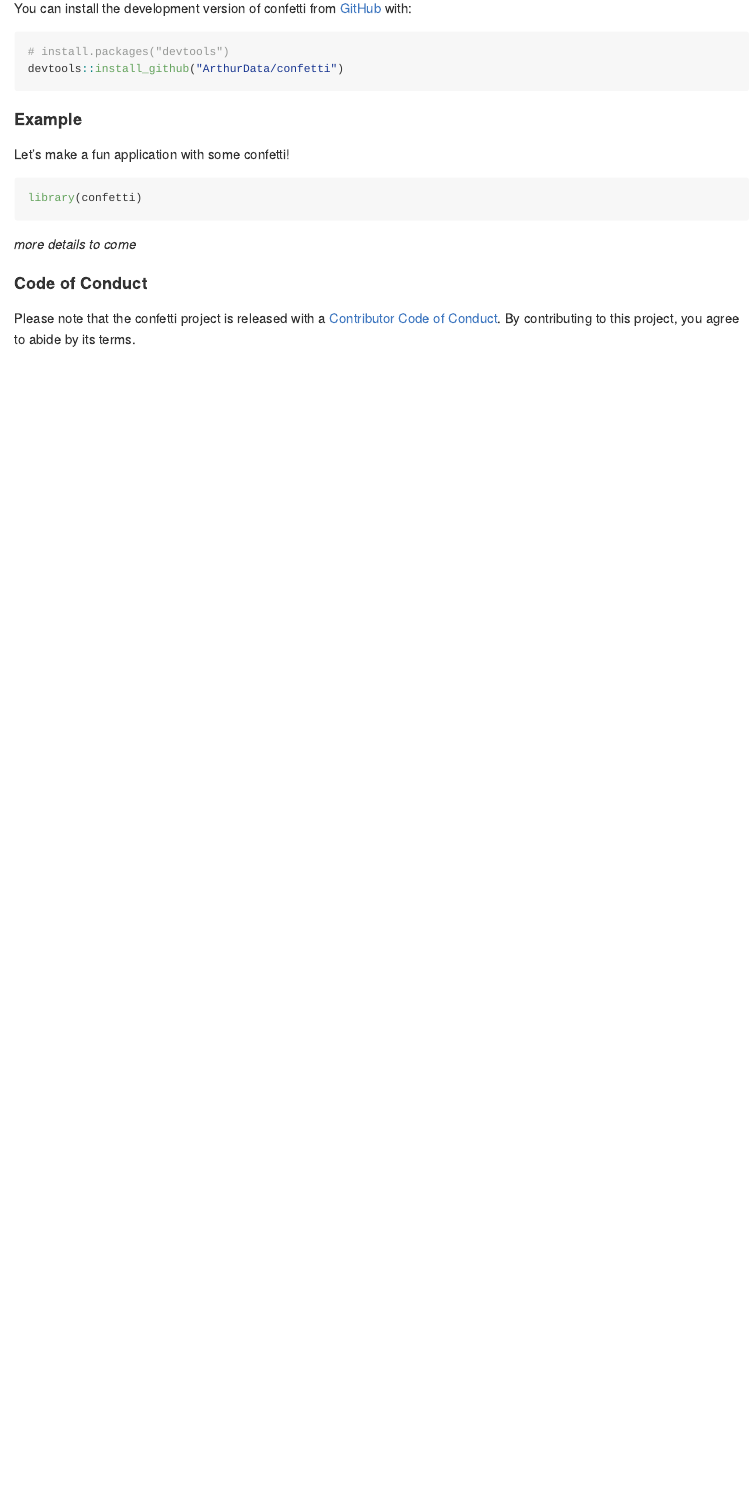
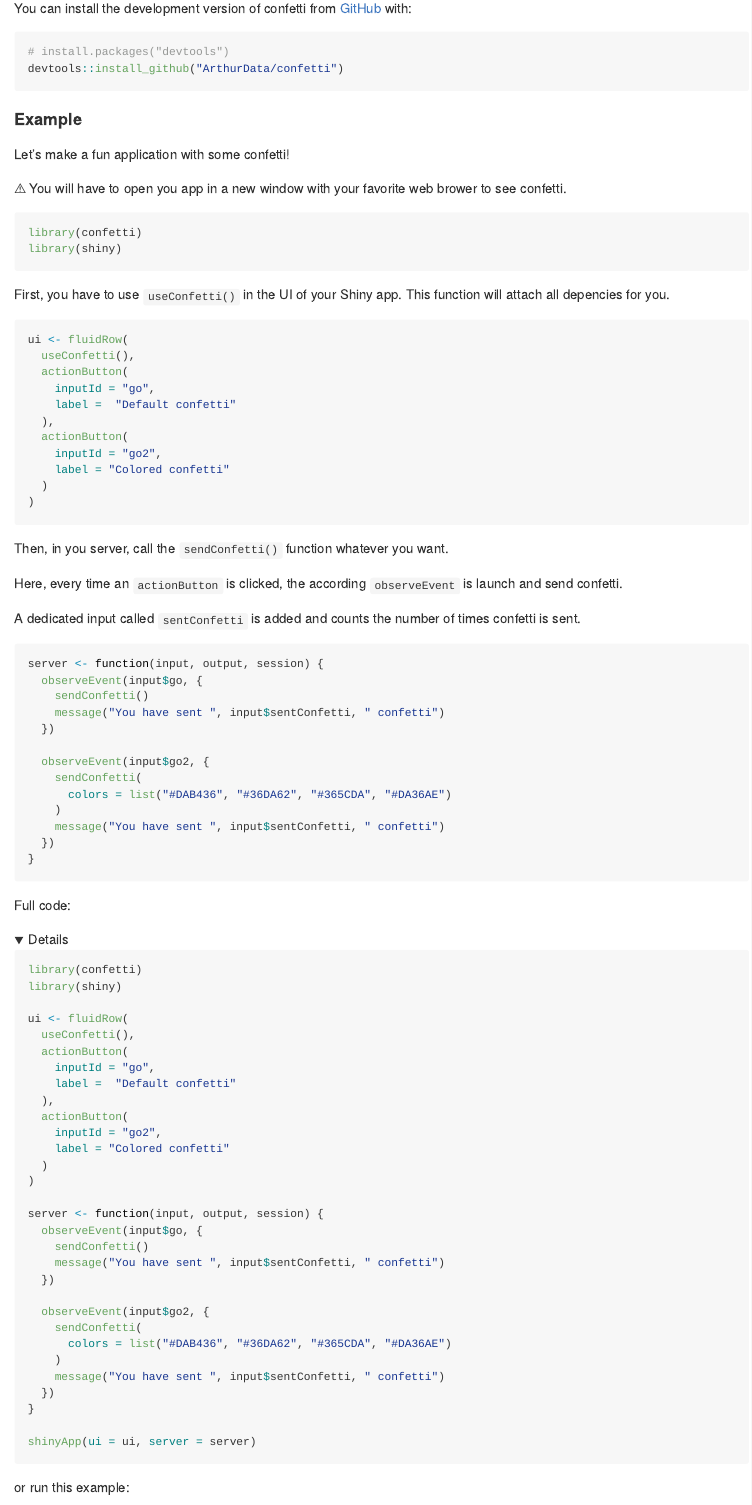
Before and after one commit to ArthurData/confetti, an R Markdown document (README.Rmd): the page in a window 1100 px wide, from 210 px down. The pictures show the output file README.md that the author committed with the source, drawn offline in the style of GitHub; folded parts are opened; badge pictures from the web are left out.

Commit message:
Update README with more details

````diff
--- a/README.Rmd
+++ b/README.Rmd
@@ -39,8 +39,86 @@ devtools::install_github("ArthurData/confetti")
 
 Let's make a fun application with some confetti!
 
-```{r example}
+&#9888; You will have to open you app in a new window with your favorite web brower to see confetti.
+
+```{r example, eval=FALSE}
 library(confetti)
+library(shiny)
 ```
 
-_more details to come_
+First, you have to use `useConfetti()` in the UI of your Shiny app. This function will attach all depencies for you.
+
+```{r, eval=FALSE}
+ui <- fluidRow(
+  useConfetti(),
+  actionButton(
+    inputId = "go",
+    label =  "Default confetti"
+  ),
+  actionButton(
+    inputId = "go2",
+    label = "Colored confetti"
+  )
+)
+```
+
+Then, in you server, call the `sendConfetti()` function whatever you want.
+
+Here, every time an `actionButton` is clicked, the according `observeEvent` is launch and send confetti.
+
+A dedicated input called `sentConfetti` is added and counts the number of times confetti is sent.
+
+```{r, eval=FALSE}
+server <- function(input, output, session) {
+  observeEvent(input$go, {
+    sendConfetti()
+    message("You have sent ", input$sentConfetti, " confetti")
+  })
+
+  observeEvent(input$go2, {
+    sendConfetti(
+      colors = list("#DAB436", "#36DA62", "#365CDA", "#DA36AE")
+    )
+    message("You have sent ", input$sentConfetti, " confetti")
+  })
+}
+```
+
+Full code:
+
+<details>
+```{r, eval=FALSE}
+library(confetti)
+library(shiny)
+
+ui <- fluidRow(
+  useConfetti(),
+  actionButton(
+    inputId = "go",
+    label =  "Default confetti"
+  ),
+  actionButton(
+    inputId = "go2",
+    label = "Colored confetti"
+  )
+)
+
+server <- function(input, output, session) {
+  observeEvent(input$go, {
+    sendConfetti()
+    message("You have sent ", input$sentConfetti, " confetti")
+  })
+
+  observeEvent(input$go2, {
+    sendConfetti(
+      colors = list("#DAB436", "#36DA62", "#365CDA", "#DA36AE")
+    )
+    message("You have sent ", input$sentConfetti, " confetti")
+  })
+}
+
+shinyApp(ui = ui, server = server)
+```
+</details>
+
+or run this example:
--- /dev/null
+++ b/inst/shiny/example/app.R
@@ -0,0 +1,30 @@
+library(confetti)
+library(shiny)
+
+ui <- fluidRow(
+  useConfetti(),
+  actionButton(
+    inputId = "go",
+    label =  "Default confetti"
+  ),
+  actionButton(
+    inputId = "go2",
+    label = "Colored confetti"
+  )
+)
+
+server <- function(input, output, session) {
+  observeEvent(input$go, {
+    sendConfetti()
+    message("You have sent ", input$sentConfetti, " confetti")
+  })
+
+  observeEvent(input$go2, {
+    sendConfetti(
+      colors = list("#DAB436", "#36DA62", "#365CDA", "#DA36AE")
+    )
+    message("You have sent ", input$sentConfetti, " confetti")
+  })
+}
+
+shinyApp(ui = ui, server = server)
````
Also changed, not shown: README.md, README.Rmd (4 more changed lines).
